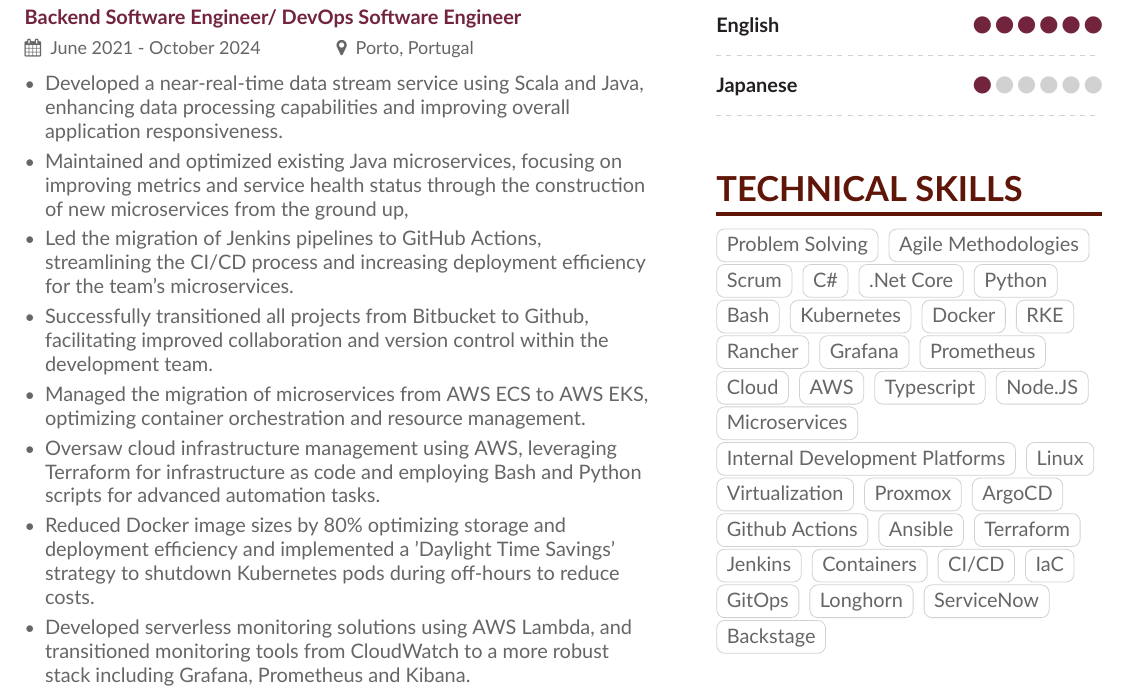
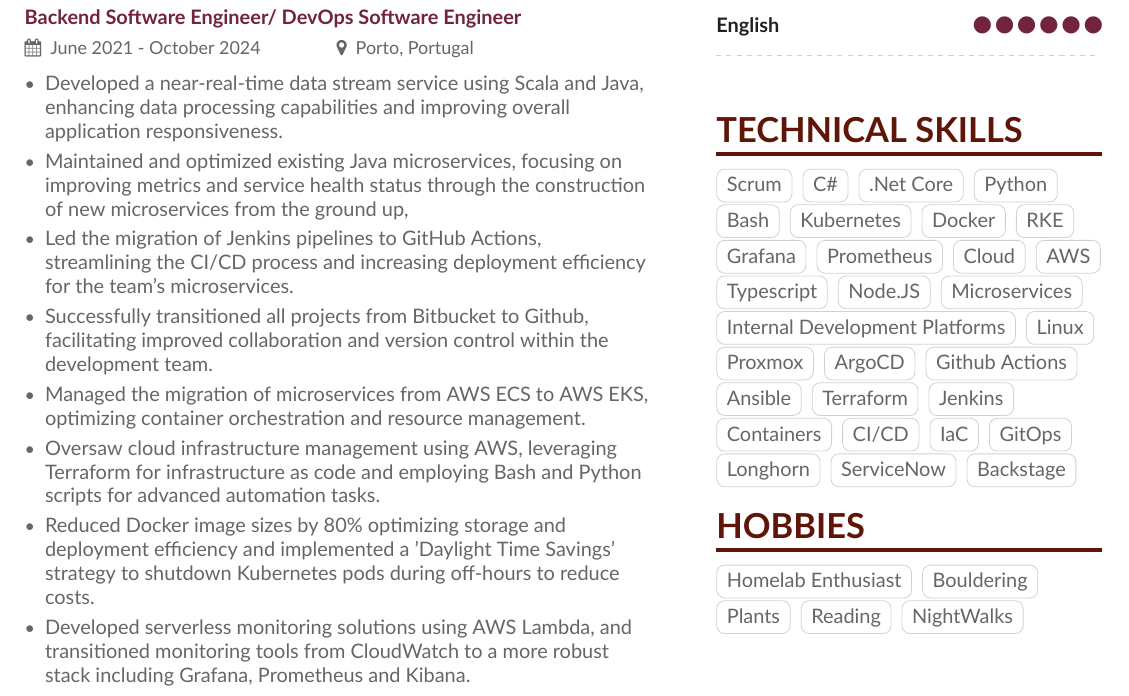
Before and after one commit to joaodss2/CV, a LaTeX CV (main.tex, which reads page1sidebar.tex): part of page 1 of 2, cut so that both start at the same text. Compiled offline with XeLaTeX.

Commit message:
commit cv

```diff
--- a/page1sidebar.tex
+++ b/page1sidebar.tex
@@ -22,14 +22,9 @@
 \cvskill{English}{6}
 \divider
 
-\cvskill{Japanese}{1}
-\divider
-
 \vspace{4mm}
 \cvsection{Technical Skills}
 
-\cvtag{Problem Solving}
-\cvtag{Agile Methodologies}
 \cvtag{Scrum}
 \cvtag{C\#}
 \cvtag{.Net Core}
@@ -38,7 +33,6 @@
 \cvtag{Kubernetes}
 \cvtag{Docker}
 \cvtag{RKE}
-\cvtag{Rancher}
 \cvtag{Grafana}
 \cvtag{Prometheus}
 \cvtag{Cloud}
@@ -48,7 +42,6 @@
 \cvtag{Microservices}
 \cvtag{Internal Development Platforms}
 \cvtag{Linux}
-\cvtag{Virtualization}
 \cvtag{Proxmox}
 \cvtag{ArgoCD}
 \cvtag{Github Actions}
@@ -63,6 +56,14 @@
 \cvtag{ServiceNow}
 \cvtag{Backstage}
 
+
+\cvsection{Hobbies}
+
+\cvtag{Homelab Enthusiast}
+\cvtag{Bouldering}
+\cvtag{Plants}
+\cvtag{Reading}
+\cvtag{NightWalks}
 %% Yeah I didn't spend too much time making all the
 %% spacing consistent... sorry. Use \smallskip, \medskip,
 %% \bigskip, \vpsace etc to make ajustments.
```
